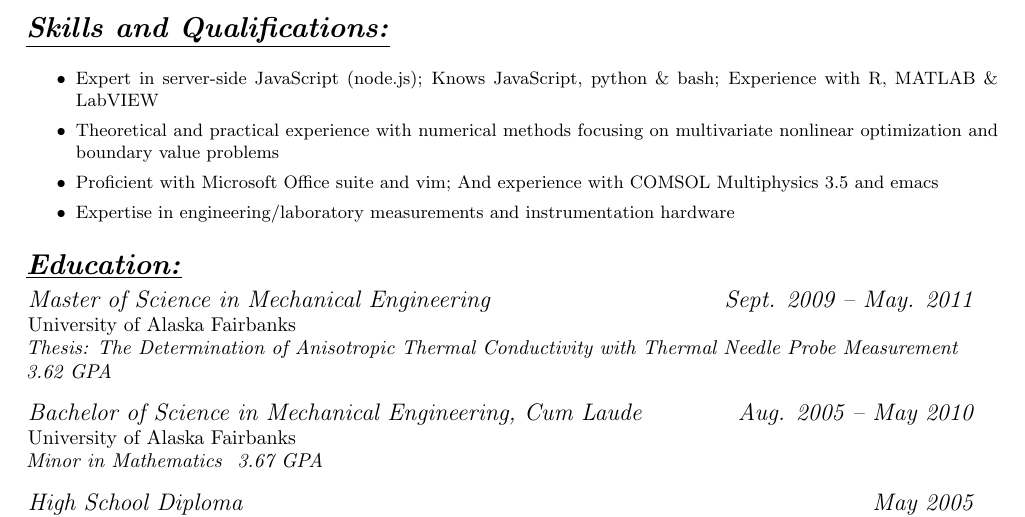
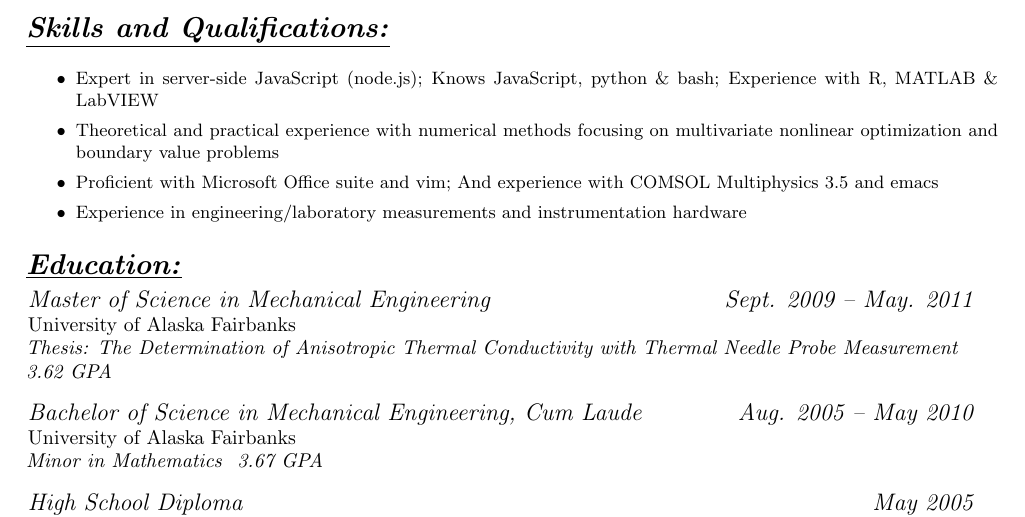
Before and after one commit to jfhbrook/resume, a LaTeX CV (resume_eng_research.tex, which reads skills/eng_hardware.tex): part of page 1 of 2, cut so that both start at the same text. Compiled offline with pdfLaTeX.

Commit message:
Downgrade engineering HW xp

```diff
--- a/skills/eng_hardware.tex
+++ b/skills/eng_hardware.tex
@@ -1 +1 @@
-\item Expertise in engineering/laboratory measurements and instrumentation hardware
+\item Experience in engineering/laboratory measurements and instrumentation hardware
```
